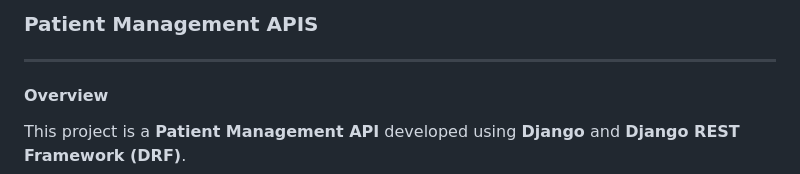
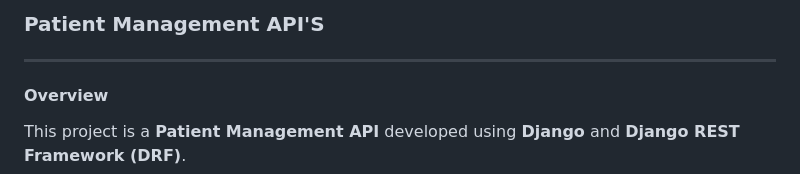
Before and after one commit to aniketkadukar1/patient-management-api, a Markdown page: README.md, the part around the change. Drawn GitHub-style.

```diff
--- a/README.md
+++ b/README.md
@@ -1,4 +1,4 @@
-### Patient Management APIS
+### Patient Management API'S
 
 ---
 
```
